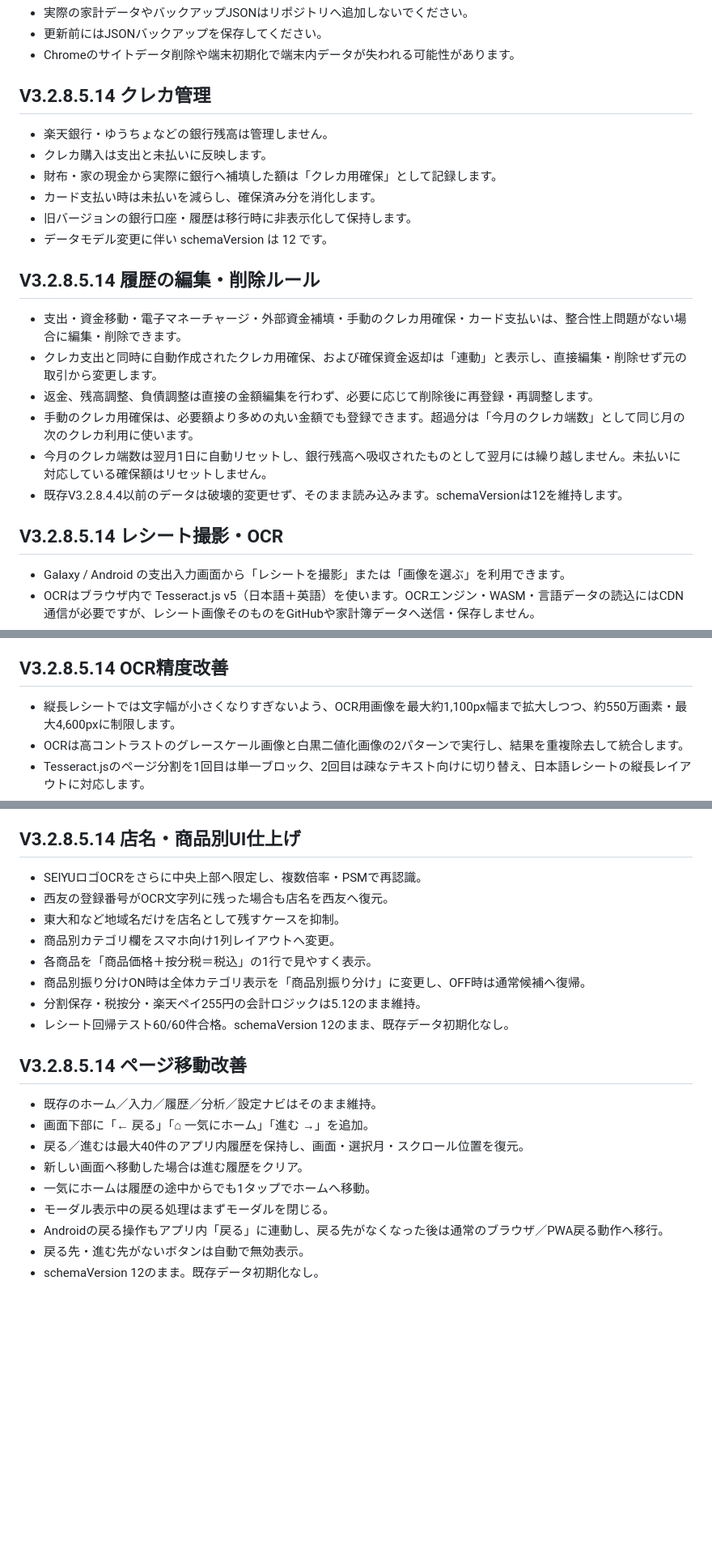
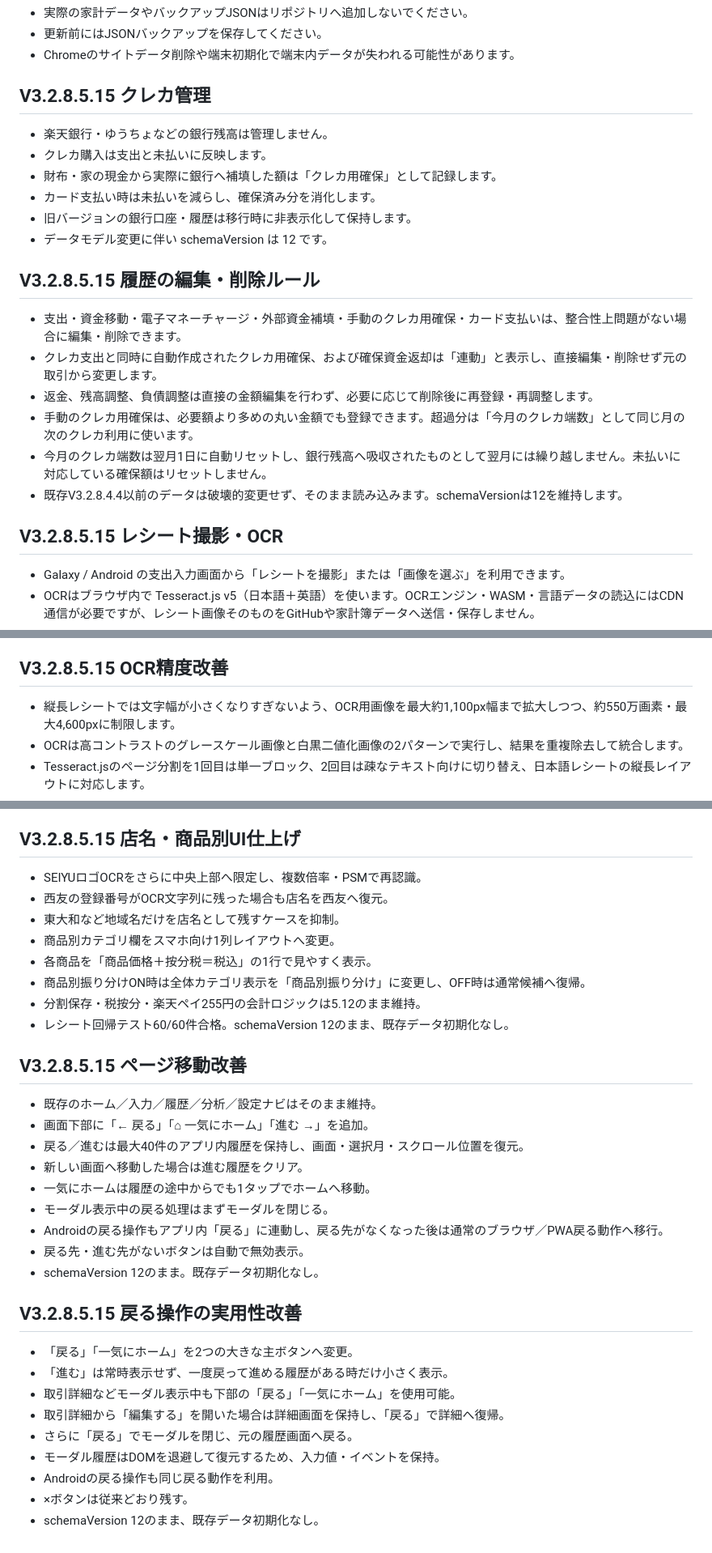
Before and after one commit to makemehappy71-alt/okozukai-pwa, a Markdown page: README.md, 3 parts joined by grey strips. Shown at 81% size. Rendered like a GitHub page; blank space fills up the shorter version.

```diff
--- a/README.md
+++ b/README.md
@@ -23,7 +23,7 @@
 - Chromeのサイトデータ削除や端末初期化で端末内データが失われる可能性があります。
 
 
-## V3.2.8.5.14 クレカ管理
+## V3.2.8.5.15 クレカ管理
 
 - 楽天銀行・ゆうちょなどの銀行残高は管理しません。
 - クレカ購入は支出と未払いに反映します。
@@ -33,7 +33,7 @@
 - データモデル変更に伴い schemaVersion は 12 です。
 
 
-## V3.2.8.5.14 履歴の編集・削除ルール
+## V3.2.8.5.15 履歴の編集・削除ルール
 
 - 支出・資金移動・電子マネーチャージ・外部資金補填・手動のクレカ用確保・カード支払いは、整合性上問題がない場合に編集・削除できます。
 - クレカ支出と同時に自動作成されたクレカ用確保、および確保資金返却は「連動」と表示し、直接編集・削除せず元の取引から変更します。
@@ -43,7 +43,7 @@
 - 既存V3.2.8.4.4以前のデータは破壊的変更せず、そのまま読み込みます。schemaVersionは12を維持します。
 
 
-## V3.2.8.5.14 レシート撮影・OCR
+## V3.2.8.5.15 レシート撮影・OCR
 
 - Galaxy / Android の支出入力画面から「レシートを撮影」または「画像を選ぶ」を利用できます。
 - OCRはブラウザ内で Tesseract.js v5（日本語＋英語）を使います。OCRエンジン・WASM・言語データの読込にはCDN通信が必要ですが、レシート画像そのものをGitHubや家計簿データへ送信・保存しません。
@@ -55,7 +55,7 @@
 - 既存データは変更せず schemaVersion 12 を維持します。
 
 
-## V3.2.8.5.14 OCR精度改善
+## V3.2.8.5.15 OCR精度改善
 
 - 縦長レシートでは文字幅が小さくなりすぎないよう、OCR用画像を最大約1,100px幅まで拡大しつつ、約550万画素・最大4,600pxに制限します。
 - OCRは高コントラストのグレースケール画像と白黒二値化画像の2パターンで実行し、結果を重複除去して統合します。
@@ -208,7 +208,7 @@
 - レシート回帰テスト59/59件合格。schemaVersion 12のまま、既存データ初期化なし。
 
 
-## V3.2.8.5.14 店名・商品別UI仕上げ
+## V3.2.8.5.15 店名・商品別UI仕上げ
 
 - SEIYUロゴOCRをさらに中央上部へ限定し、複数倍率・PSMで再認識。
 - 西友の登録番号がOCR文字列に残った場合も店名を西友へ復元。
@@ -220,7 +220,7 @@
 - レシート回帰テスト60/60件合格。schemaVersion 12のまま、既存データ初期化なし。
 
 
-## V3.2.8.5.14 ページ移動改善
+## V3.2.8.5.15 ページ移動改善
 
 - 既存のホーム／入力／履歴／分析／設定ナビはそのまま維持。
 - 画面下部に「← 戻る」「⌂ 一気にホーム」「進む →」を追加。
@@ -231,3 +231,16 @@
 - Androidの戻る操作もアプリ内「戻る」に連動し、戻る先がなくなった後は通常のブラウザ／PWA戻る動作へ移行。
 - 戻る先・進む先がないボタンは自動で無効表示。
 - schemaVersion 12のまま。既存データ初期化なし。
+
+
+## V3.2.8.5.15 戻る操作の実用性改善
+
+- 「戻る」「一気にホーム」を2つの大きな主ボタンへ変更。
+- 「進む」は常時表示せず、一度戻って進める履歴がある時だけ小さく表示。
+- 取引詳細などモーダル表示中も下部の「戻る」「一気にホーム」を使用可能。
+- 取引詳細から「編集する」を開いた場合は詳細画面を保持し、「戻る」で詳細へ復帰。
+- さらに「戻る」でモーダルを閉じ、元の履歴画面へ戻る。
+- モーダル履歴はDOMを退避して復元するため、入力値・イベントを保持。
+- Androidの戻る操作も同じ戻る動作を利用。
+- ×ボタンは従来どおり残す。
+- schemaVersion 12のまま、既存データ初期化なし。
```
Also changed, not shown: other parts of README.md (+13 -13 lines).
